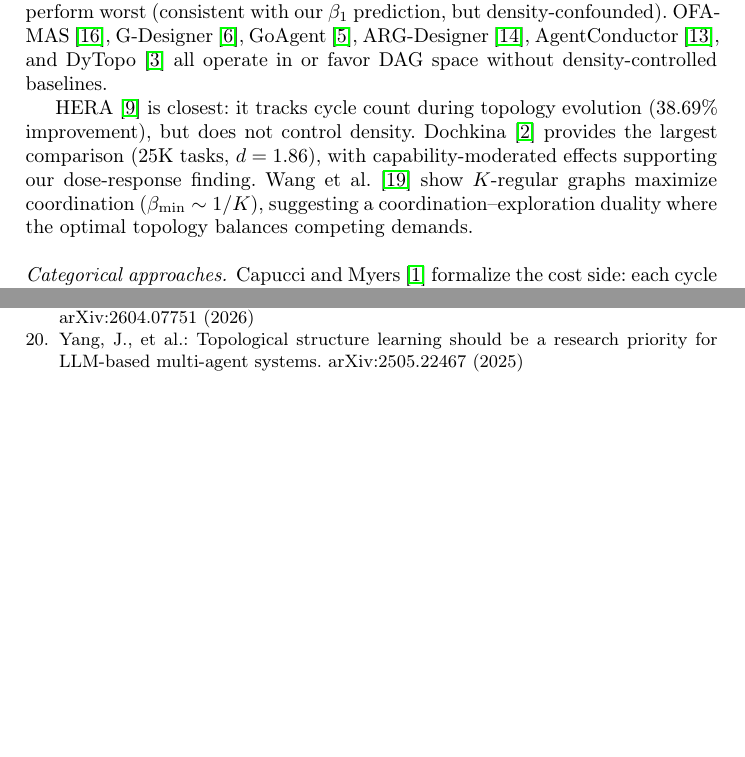
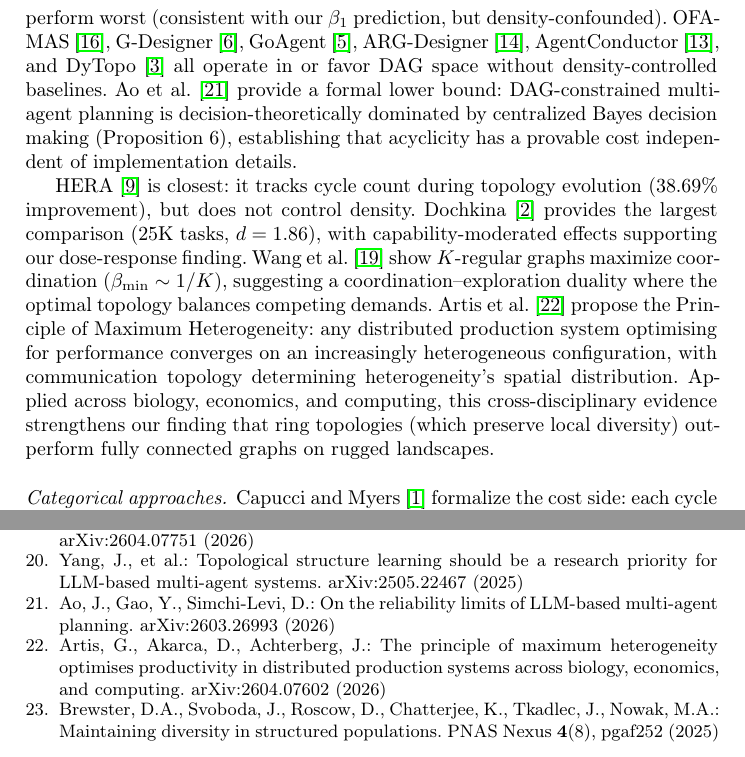
Before and after one commit to lyra-claude/categorical-evolution, a LaTeX thesis (cais2026/eumas2026.tex): two parts of pages 13 and 15 of 15 before the commit and two parts of pages 14 and 15 of 15 after it, joined at a grey line, cut so that both start at the same text, the shorter picture padded with empty space. Compiled offline with pdfLaTeX.

Commit message:
Add three new citations: Artis (heterogeneity), Brewster/Nowak (absorption time), Ao (DAG impossibility)
Artis et al. (2604.07602): cross-disciplinary proof topology → diversity → productivity
Brewster/Nowak (2503.09841): absorption time hierarchy, directed > undirected
Ao et al. (2603.26993): formal proof DAG MAS dominated by centralized Bayes

Co-Authored-By: Claude Opus 4.6 <noreply@anthropic.com>

```diff
--- a/cais2026/eumas2026.tex
+++ b/cais2026/eumas2026.tex
@@ -825,6 +850,11 @@ GoAgent~\cite{goagent2026}, ARG-Designer~\cite{argdesigner2026},
 AgentConductor~\cite{agentconductor2026}, and
 DyTopo~\cite{dytopo2026} all operate in or favor DAG space without
 density-controlled baselines.
+Ao et al.~\cite{ao2026reliability} provide a formal lower bound:
+DAG-constrained multi-agent planning is decision-theoretically
+dominated by centralized Bayes decision making (Proposition~6),
+establishing that acyclicity has a provable cost independent of
+implementation details.
 
 HERA~\cite{hera2026} is closest: it tracks cycle count during
 topology evolution (38.69\% improvement), but does not control density.
@@ -834,6 +864,14 @@ dose-response finding. Wang et al.~\cite{wang2026kregular} show
 $K$-regular graphs maximize coordination ($\beta_{\min} \sim 1/K$),
 suggesting a coordination--exploration duality where the optimal
 topology balances competing demands.
+Artis et al.~\cite{artis2026heterogeneity} propose the Principle of
+Maximum Heterogeneity: any distributed production system optimising for
+performance converges on an increasingly heterogeneous configuration,
+with communication topology determining heterogeneity's spatial
+distribution. Applied across biology, economics, and computing, this
+cross-disciplinary evidence strengthens our finding that ring topologies
+(which preserve local diversity) outperform fully connected graphs on
+rugged landscapes.
 
 \paragraph{Categorical approaches.}
 Capucci and Myers~\cite{capucci2026feedback} formalize the cost side:
@@ -1004,6 +1042,22 @@ Topological structure learning should be a research priority for
 {LLM}-based multi-agent systems.
 arXiv:2505.22467 (2025)
 
+\bibitem{ao2026reliability}
+Ao, J., Gao, Y., Simchi-Levi, D.:
+On the reliability limits of {LLM}-based multi-agent planning.
+arXiv:2603.26993 (2026)
+
+\bibitem{artis2026heterogeneity}
+Artis, G., Akarca, D., Achterberg, J.:
+The principle of maximum heterogeneity optimises productivity in
+distributed production systems across biology, economics, and computing.
+arXiv:2604.07602 (2026)
+
+\bibitem{brewster2025diversity}
+Brewster, D.A., Svoboda, J., Roscow, D., Chatterjee, K., Tkadlec, J., Nowak, M.A.:
+Maintaining diversity in structured populations.
+PNAS Nexus \textbf{4}(8), pgaf252 (2025)
+
 \end{thebibliography}
 
 \end{document}
```
Also changed, not shown: cais2026/eumas2026.tex (31 more changed lines).
